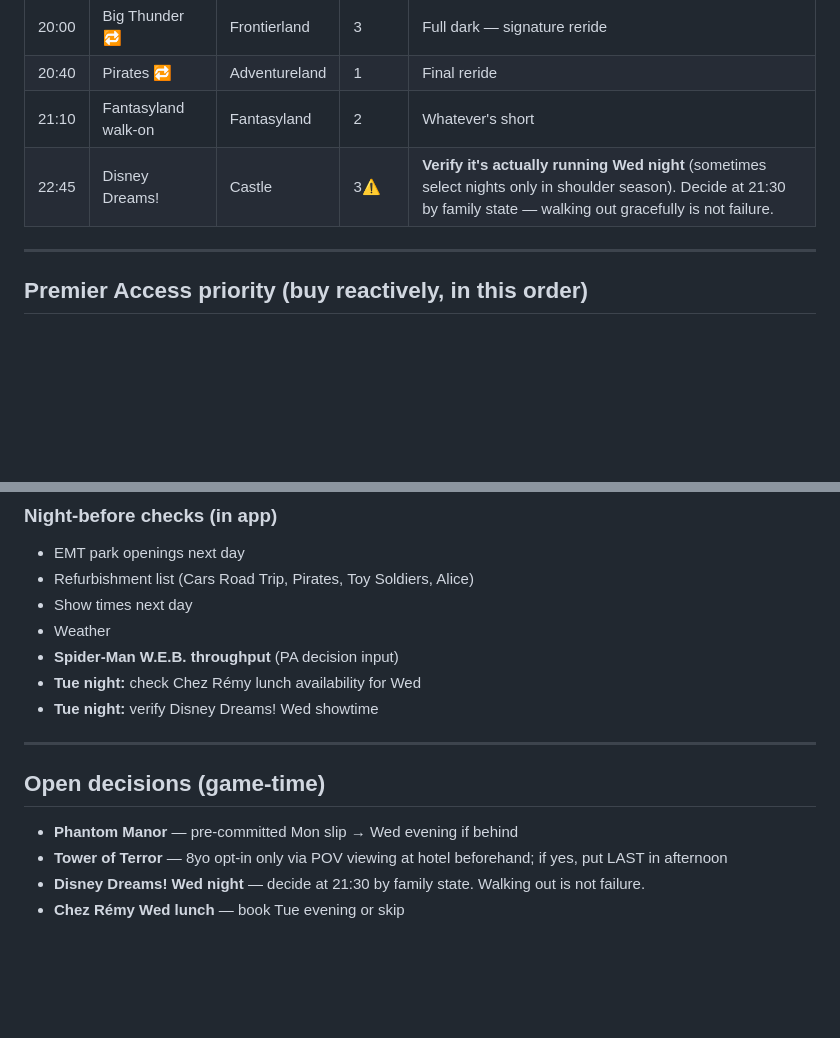
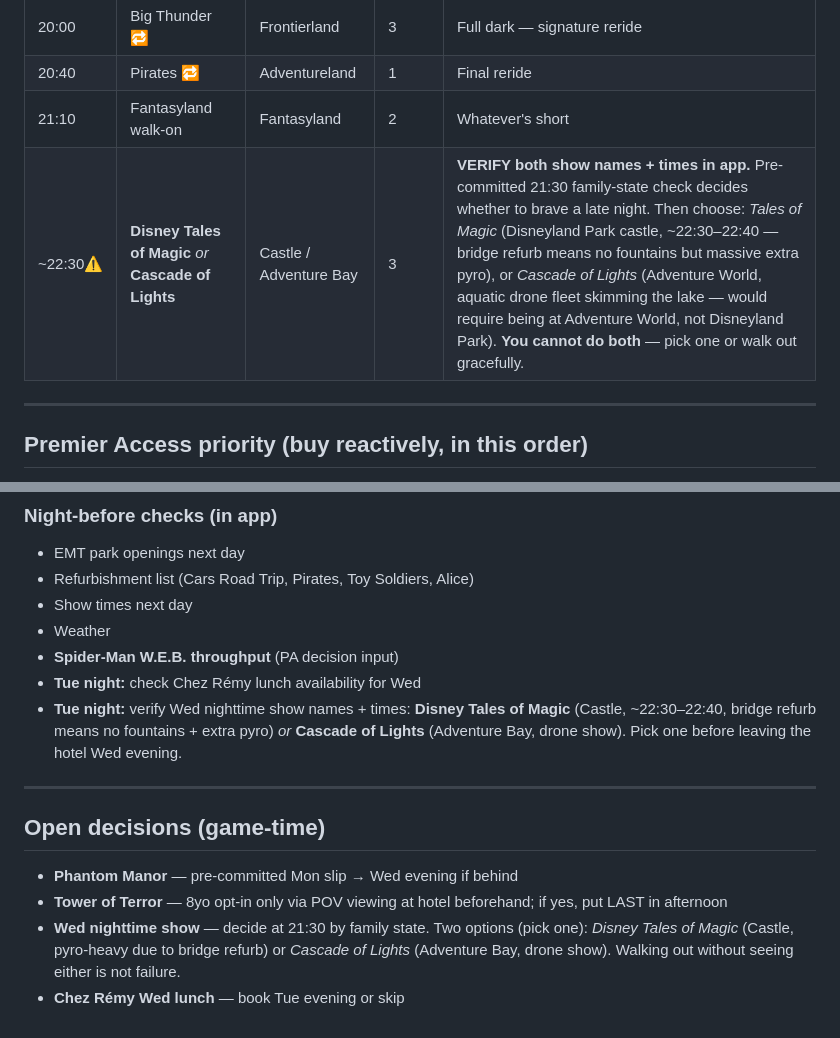
Before and after one commit to kritz3/disney-paris-2026, a Markdown page: PLAN.md, 2 parts joined by grey strips. GitHub-like rendering; blank space fills up the shorter version.

Commit message:
Update Wed night show: Tales of Magic + Cascade of Lights option
Per Gemini feedback (worth verifying in app):
- Disney Dreams! has been replaced by Disney Tales of Magic at the
  Castle. Time shifts from 22:45 to ~22:30-22:40.
- Sleeping Beauty Castle bridge is under active refurbishment during
  trip dates: fountain water effects are off, replaced with extra
  fireworks/pyrotechnics.
- Add Disney Cascade of Lights at Adventure Bay as a binary
  alternative for Wed night (aquatic drone fleet over the lake).
  Was in the original brief's attraction inventory but never slotted.
- Cannot do both: pick one based on 21:30 family-state canary, or
  walk out without either.
- Night-before checks updated; open decisions updated.

Flagged with VERIFY since show names rotate at DLP.

```diff
--- a/PLAN.md
+++ b/PLAN.md
@@ -210,7 +210,7 @@ If Frozen is down at 08:30 (new ride, downtime common): **pivot to Anna & Elsa m
 | 20:00 | Big Thunder 🔁 | Frontierland | 3 | Full dark — signature reride |
 | 20:40 | Pirates 🔁 | Adventureland | 1 | Final reride |
 | 21:10 | Fantasyland walk-on | Fantasyland | 2 | Whatever's short |
-| 22:45 | Disney Dreams! | Castle | 3⚠️ | **Verify it's actually running Wed night** (sometimes select nights only in shoulder season). Decide at 21:30 by family state — walking out gracefully is not failure. |
+| ~22:30⚠️ | **Disney Tales of Magic** *or* **Cascade of Lights** | Castle / Adventure Bay | 3 | **VERIFY both show names + times in app.** Pre-committed 21:30 family-state check decides whether to brave a late night. Then choose: *Tales of Magic* (Disneyland Park castle, ~22:30–22:40 — bridge refurb means no fountains but massive extra pyro), or *Cascade of Lights* (Adventure World, aquatic drone fleet skimming the lake — would require being at Adventure World, not Disneyland Park). **You cannot do both** — pick one or walk out gracefully. |
 
 ---
 
@@ -323,12 +323,12 @@ Not slotted into the day plan. Visible here so you can pick one up in a gap —
 - Weather
 - **Spider-Man W.E.B. throughput** (PA decision input)
 - **Tue night:** check Chez Rémy lunch availability for Wed
-- **Tue night:** verify Disney Dreams! Wed showtime
+- **Tue night:** verify Wed nighttime show names + times: **Disney Tales of Magic** (Castle, ~22:30–22:40, bridge refurb means no fountains + extra pyro) *or* **Cascade of Lights** (Adventure Bay, drone show). Pick one before leaving the hotel Wed evening.
 
 ---
 
 ## Open decisions (game-time)
 - **Phantom Manor** — pre-committed Mon slip → Wed evening if behind
 - **Tower of Terror** — 8yo opt-in only via POV viewing at hotel beforehand; if yes, put LAST in afternoon
-- **Disney Dreams! Wed night** — decide at 21:30 by family state. Walking out is not failure.
+- **Wed nighttime show** — decide at 21:30 by family state. Two options (pick one): *Disney Tales of Magic* (Castle, pyro-heavy due to bridge refurb) or *Cascade of Lights* (Adventure Bay, drone show). Walking out without seeing either is not failure.
 - **Chez Rémy Wed lunch** — book Tue evening or skip
```
